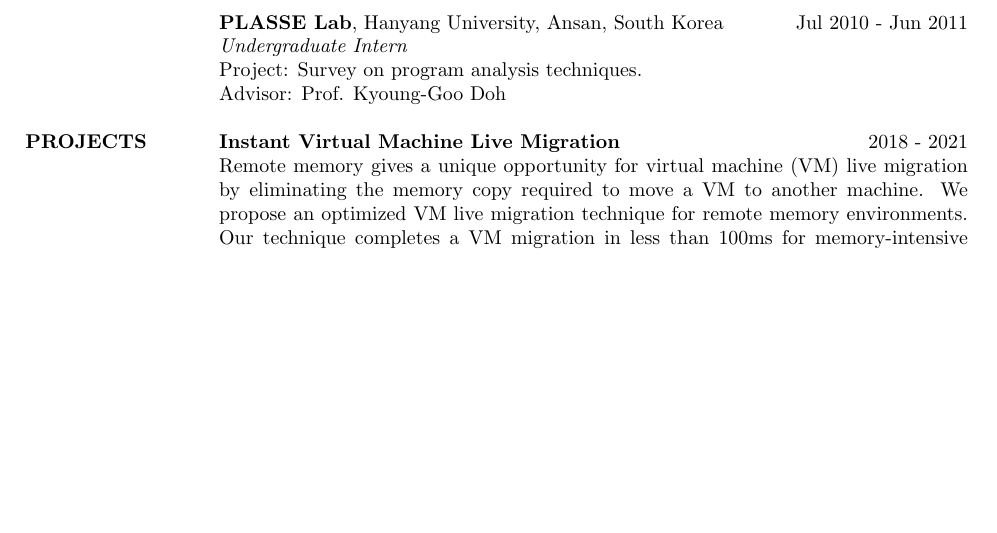
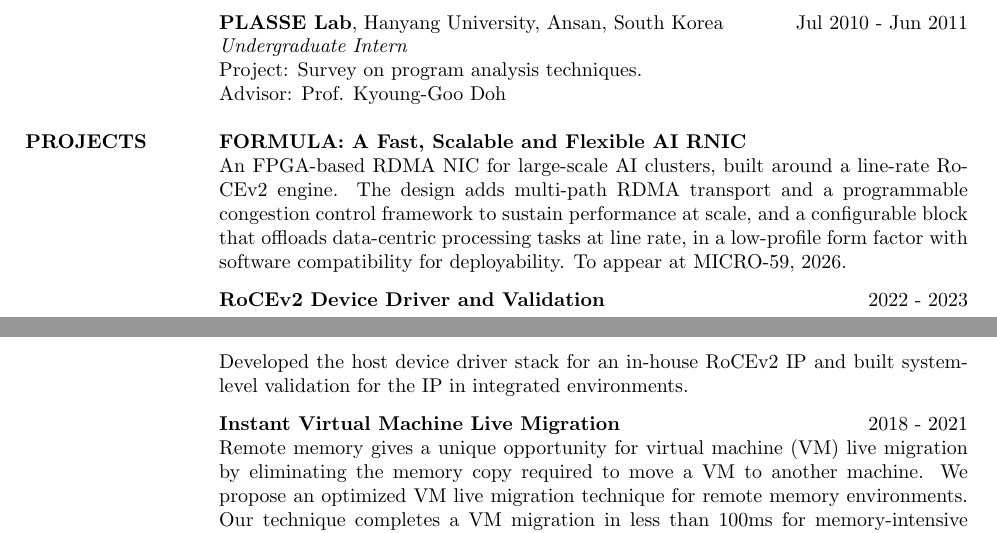
Before and after one commit to changyeon/cv, a LaTeX CV (cv.tex): part of page 1 of 3 before the commit and two parts of pages 1 and 2 of 3 after it, the two joined at a grey line, cut so that both start at the same text, the shorter picture padded with empty space. Compiled offline with pdfLaTeX.

Commit message:
Add FORMULA and RoCEv2 driver projects

```diff
--- a/cv.tex
+++ b/cv.tex
@@ -184,6 +184,22 @@ Advisor: Prof. Kyoung-Goo Doh \\
 \vspace{-1.5em}
 \section{PROJECTS}
 \par
+\textbf{FORMULA: A Fast, Scalable and Flexible AI RNIC} \\
+An FPGA-based RDMA NIC for large-scale AI clusters, built around a line-rate
+RoCEv2 engine. The design adds multi-path RDMA transport and a programmable
+congestion control framework to sustain performance at scale, and a configurable
+block that offloads data-centric processing tasks at line rate, in a low-profile
+form factor with software compatibility for deployability.
+To appear at MICRO-59, 2026.
+
+\vspace{-0.5em}
+\par
+\textbf{RoCEv2 Device Driver and Validation} \hfill 2022 - 2023 \\
+Developed the host device driver stack for an in-house RoCEv2 IP and built
+system-level validation for the IP in integrated environments.
+
+\vspace{-0.5em}
+\par
 \textbf{Instant Virtual Machine Live Migration} \hfill 2018 - 2021 \\
 Remote memory gives a unique opportunity for virtual machine (VM) live
 migration by eliminating the memory copy required to move a VM to another
```
